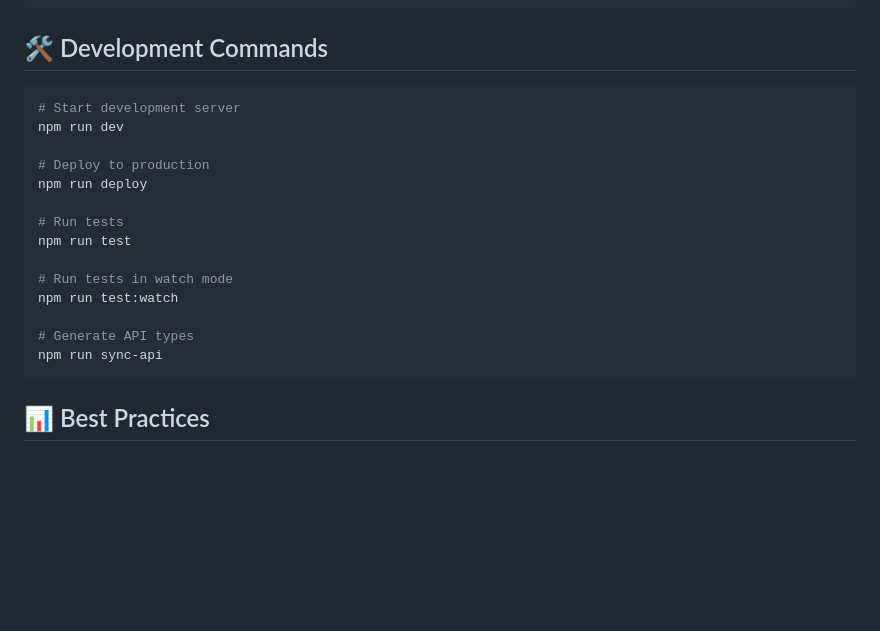
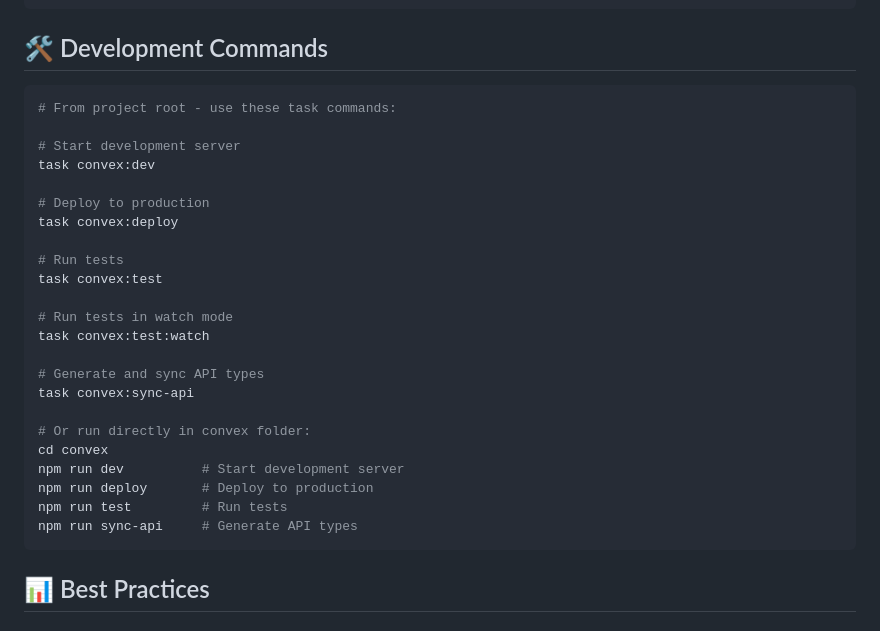
Before and after one commit to tolkee/j1, a Markdown page: convex/README.md, the part around the change. Rendered like a GitHub page; blank space fills up the shorter version.

````diff
--- a/convex/README.md
+++ b/convex/README.md
@@ -265,20 +265,29 @@ function MyComponent() {
 ## 🛠 Development Commands
 
 ```bash
+# From project root - use these task commands:
+
 # Start development server
-npm run dev
+task convex:dev
 
 # Deploy to production
-npm run deploy
+task convex:deploy
 
 # Run tests
-npm run test
+task convex:test
 
 # Run tests in watch mode
-npm run test:watch
+task convex:test:watch
 
-# Generate API types
-npm run sync-api
+# Generate and sync API types
+task convex:sync-api
+
+# Or run directly in convex folder:
+cd convex
+npm run dev          # Start development server
+npm run deploy       # Deploy to production
+npm run test         # Run tests
+npm run sync-api     # Generate API types
 ```
 
 ## 📊 Best Practices
````
Also changed, not shown: app/README.md (+23 -8 lines).
